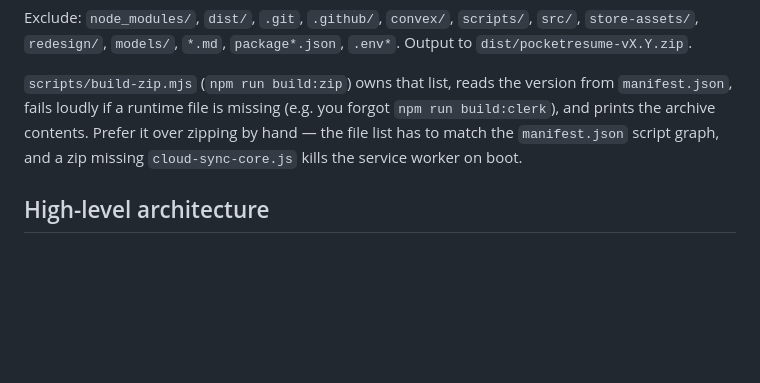
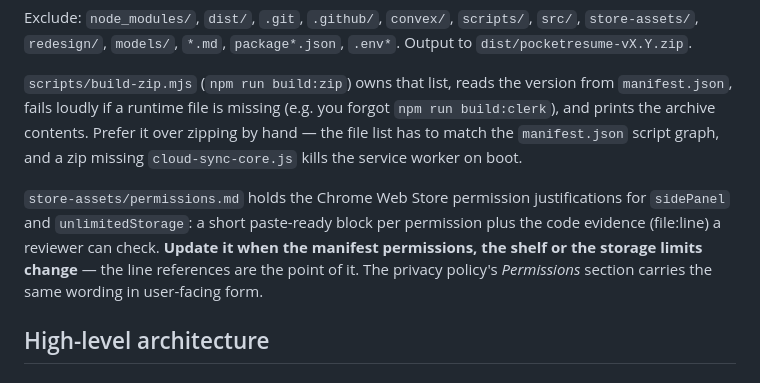
Before and after one commit to Isaac-1555/pocket-resume, a Markdown page: AGENTS.md, the part around the change. Drawn GitHub-style; blank space fills up the shorter version.

```diff
--- a/AGENTS.md
+++ b/AGENTS.md
@@ -116,6 +116,8 @@ Chrome Web Store upload = a zip with `manifest.json` at the root and **only runt
 Exclude: `node_modules/`, `dist/`, `.git`, `.github/`, `convex/`, `scripts/`, `src/`, `store-assets/`, `redesign/`, `models/`, `*.md`, `package*.json`, `.env*`. Output to `dist/pocketresume-vX.Y.zip`.
 
 `scripts/build-zip.mjs` (`npm run build:zip`) owns that list, reads the version from `manifest.json`, fails loudly if a runtime file is missing (e.g. you forgot `npm run build:clerk`), and prints the archive contents. Prefer it over zipping by hand — the file list has to match the `manifest.json` script graph, and a zip missing `cloud-sync-core.js` kills the service worker on boot.
+
+`store-assets/permissions.md` holds the Chrome Web Store permission justifications for `sidePanel` and `unlimitedStorage`: a short paste-ready block per permission plus the code evidence (file:line) a reviewer can check. **Update it when the manifest permissions, the shelf or the storage limits change** — the line references are the point of it. The privacy policy's *Permissions* section carries the same wording in user-facing form.
 
 ## High-level architecture
 
```
Also changed, not shown: privacy-policy.md (+2 -2 lines), store-assets/permissions.md (added, +146 -0 lines).
